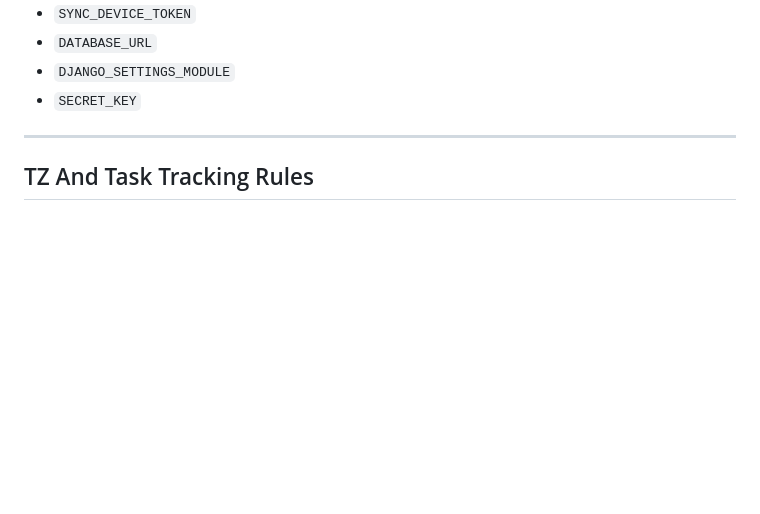
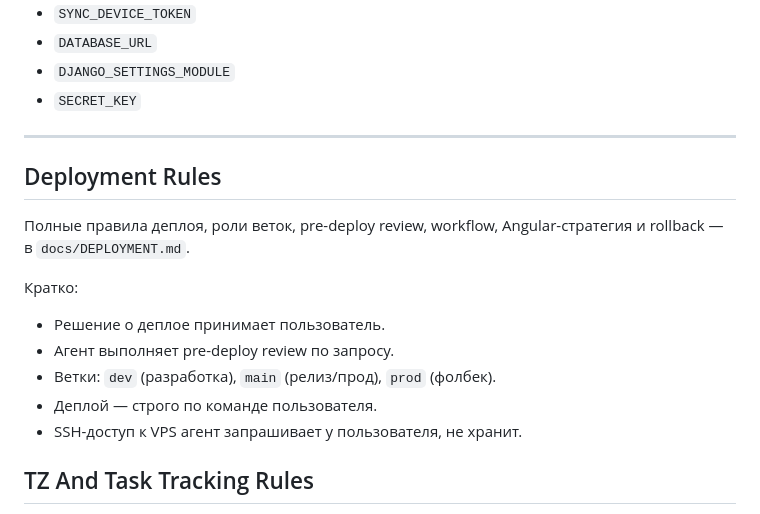
Before and after one commit to steeltalon777/warehouse_solution-, a Markdown page: AGENTS.md, the part around the change. GitHub-like rendering; blank space fills up the shorter version.

Commit message:
docs: add deployment rules, extract to DEPLOYMENT.md, archive old TZ-PROD_DEPLOY

```diff
--- a/AGENTS.md
+++ b/AGENTS.md
@@ -155,6 +155,18 @@ make reset-django-admin
 
 ---
 
+## Deployment Rules
+
+Полные правила деплоя, роли веток, pre-deploy review, workflow, Angular-стратегия и rollback — в `docs/DEPLOYMENT.md`.
+
+Кратко:
+- Решение о деплое принимает пользователь.
+- Агент выполняет pre-deploy review по запросу.
+- Ветки: `dev` (разработка), `main` (релиз/прод), `prod` (фолбек).
+- Деплой — строго по команде пользователя.
+- SSH-доступ к VPS агент запрашивает у пользователя, не хранит.
+
+
 ## TZ And Task Tracking Rules
 
 - Architect-authored TZ files must start with a checklist table of contents.
```
Also changed, not shown: docs/DEPLOYMENT.md (added, +235 -0 lines), docs/TZ-PROD_DEPLOY_WAREHOUSE_3.0.md (+5 -1 lines).
